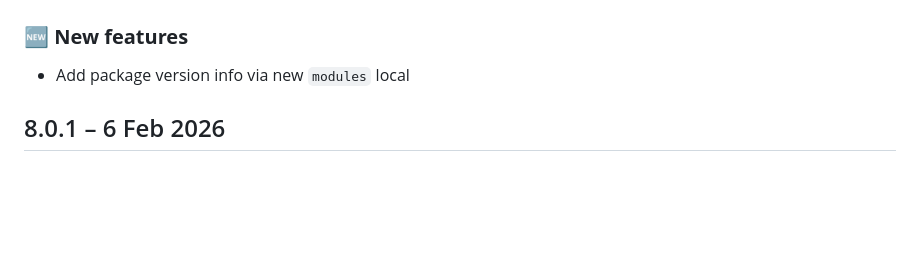
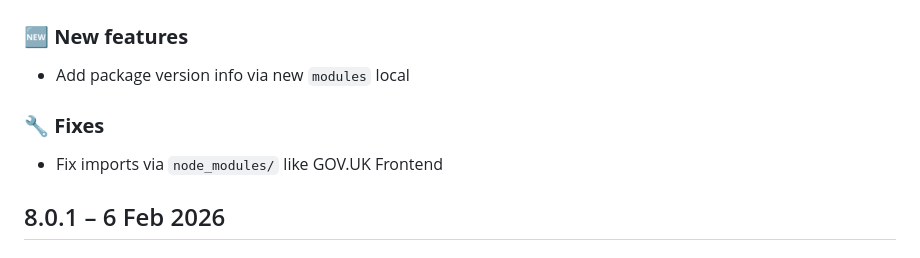
Before and after one commit to nhsuk/nhsuk-prototype-kit-package, a Markdown page: CHANGELOG.md, the part around the change. GitHub-like rendering; blank space fills up the shorter version.

Commit message:
Add changelog entry

```diff
--- a/CHANGELOG.md
+++ b/CHANGELOG.md
@@ -5,6 +5,10 @@
 ### :new: **New features**
 
 - Add package version info via new `modules` local
+
+### :wrench: **Fixes**
+
+- Fix imports via `node_modules/` like GOV.UK Frontend
 
 ## 8.0.1 – 6 Feb 2026
 
```
